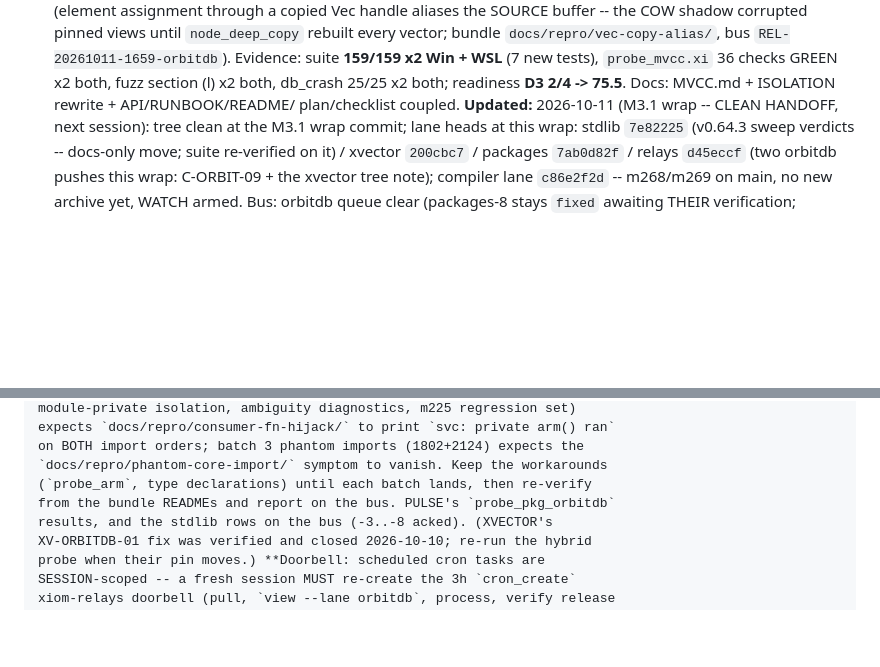
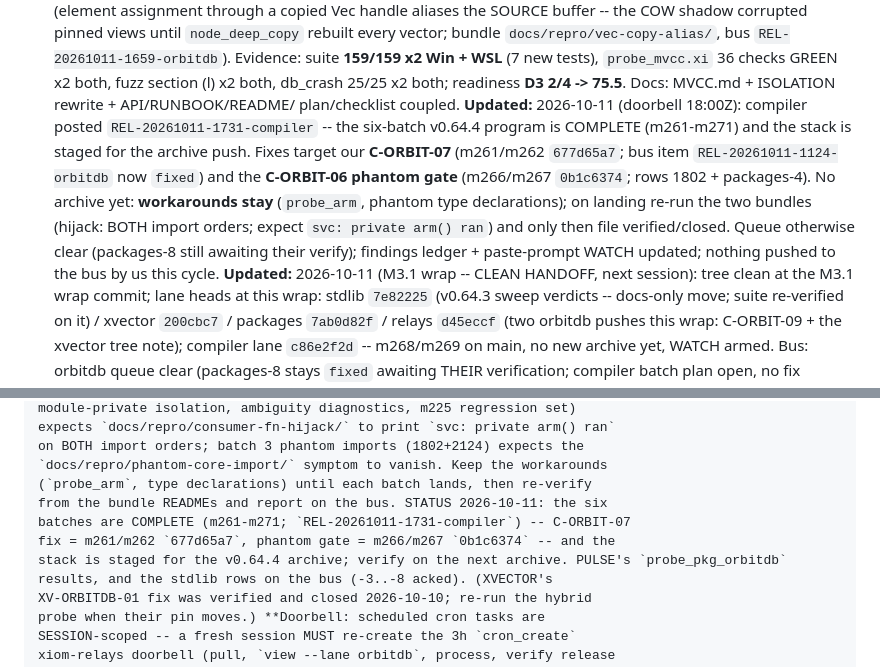
Before and after one commit to xiom-projects/xiom-orbitdb, a Markdown page: SESSION.md, 2 parts joined by grey strips. Drawn GitHub-style; blank space fills up the shorter version.

Commit message:
docs: doorbell -- v0.64.4 six-batch stack staged; C-ORBIT-07/phantom fixes targeted, workarounds stay
Compiler posted REL-20261011-1731-compiler (m261-m271, all six batches complete, stack staged for the archive). Our items: C-ORBIT-07 -> m261/m262 (REL-20261011-1124-orbitdb moved to fixed); C-ORBIT-06 phantom gate -> m266/m267 (rows 1802 + packages-4). No archive yet: workarounds stay; verify both bundles (hijack on BOTH import orders; phantom symptom) when v0.64.4 lands, then file verified/closed. Findings ledger + SESSION WATCH updated; queue otherwise clear.

Signed-off-by: Lefteris Notas <lefteris@hugintech.com>

```diff
--- a/SESSION.md
+++ b/SESSION.md
@@ -235,6 +235,17 @@ checkpoint flush; suite 121/121 x2 Win + WSL; all crash/fuzz/soak green.
   GREEN x2 both, fuzz section (l) x2 both, db_crash 25/25 x2 both; readiness
   **D3 2/4 -> 75.5**. Docs: MVCC.md + ISOLATION rewrite + API/RUNBOOK/README/
   plan/checklist coupled.
+**Updated:** 2026-10-11 (doorbell 18:00Z): compiler posted
+  `REL-20261011-1731-compiler` -- the six-batch v0.64.4 program is COMPLETE
+  (m261-m271) and the stack is staged for the archive push. Fixes target our
+  **C-ORBIT-07** (m261/m262 `677d65a7`; bus item `REL-20261011-1124-orbitdb`
+  now `fixed`) and the **C-ORBIT-06 phantom gate** (m266/m267 `0b1c6374`;
+  rows 1802 + packages-4). No archive yet: **workarounds stay** (`probe_arm`,
+  phantom type declarations); on landing re-run the two bundles (hijack:
+  BOTH import orders; expect `svc: private arm() ran`) and only then file
+  verified/closed. Queue otherwise clear (packages-8 still awaiting their
+  verify); findings ledger + paste-prompt WATCH updated; nothing pushed to
+  the bus by us this cycle.
 **Updated:** 2026-10-11 (M3.1 wrap -- CLEAN HANDOFF, next session): tree
   clean at the M3.1 wrap commit; lane heads at this wrap: stdlib `7e82225`
   (v0.64.3 sweep verdicts -- docs-only move; suite re-verified on it) /
@@ -905,7 +916,10 @@ expects `docs/repro/consumer-fn-hijack/` to print `svc: private arm() ran`
 on BOTH import orders; batch 3 phantom imports (1802+2124) expects the
 `docs/repro/phantom-core-import/` symptom to vanish. Keep the workarounds
 (`probe_arm`, type declarations) until each batch lands, then re-verify
-from the bundle READMEs and report on the bus. PULSE's `probe_pkg_orbitdb`
+from the bundle READMEs and report on the bus. STATUS 2026-10-11: the six
+batches are COMPLETE (m261-m271; `REL-20261011-1731-compiler`) -- C-ORBIT-07
+fix = m261/m262 `677d65a7`, phantom gate = m266/m267 `0b1c6374` -- and the
+stack is staged for the v0.64.4 archive; verify on the next archive. PULSE's `probe_pkg_orbitdb`
 results, and the stdlib rows on the bus (-3..-8 acked). (XVECTOR's
 XV-ORBITDB-01 fix was verified and closed 2026-10-10; re-run the hybrid
 probe when their pin moves.) **Doorbell: scheduled cron tasks are
```
Also changed, not shown: docs/COMPILER-FINDINGS-ORBITDB.md (+10 -0 lines).
